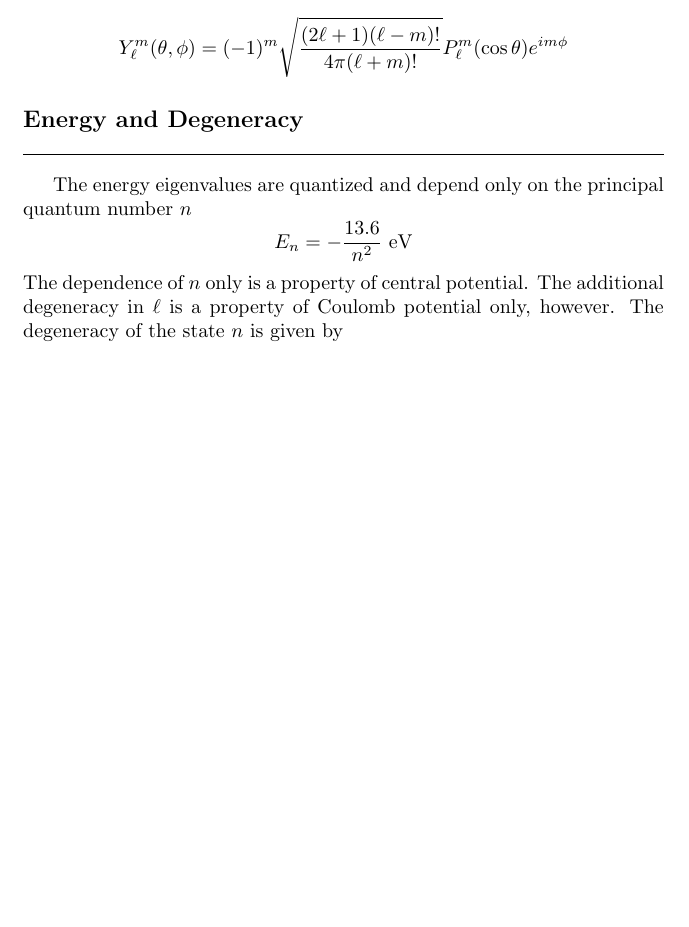
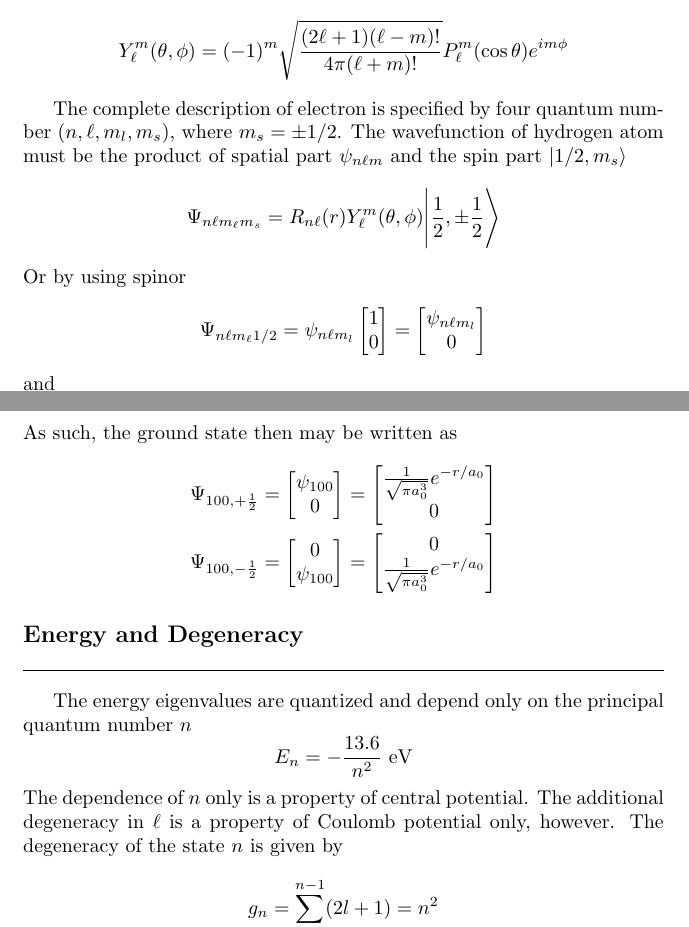
Before and after one commit to JohanesFaustus/QuantumMechanics, a LaTeX thesis (Main.tex, which reads Chapter/QM/Hydrogen/hydrogen.tex): part of page 123 of 140 before the commit and two parts of pages 123 and 124 of 140 after it, the two joined at a grey line, cut so that both start at the same text, the shorter picture padded with empty space. Compiled offline with pdfLaTeX.

Commit message:
added 4 qantum number

```diff
--- a/Chapter/QM/Hydrogen/hydrogen.tex
+++ b/Chapter/QM/Hydrogen/hydrogen.tex
@@ -22,3 +22,19 @@ are the spherical harmonics, which depend on $\ell$ and the magnetic quantum num
     Y_{\ell}^{m}(\theta, \phi) = (-1)^{m} \sqrt{\frac{(2\ell + 1)(\ell - m)!}{4\pi (\ell + m)!}} P_{\ell}^{m}(\cos \theta)e^{im\phi}
 \end{equation*}
 
+The complete description of electron is specified by four quantum number $(n,\ell,m_l,m_s)$, where $m_s=\pm 1/2$.
+The wavefunction of hydrogen atom must be the product of spatial part $\psi_{n\ell m}$ and the spin part $\ket{1/2,m_s}$
+\begin{equation*}
+    \Psi_{n\ell m_\ell m_s}=R_{n\ell}(r) Y_{\ell}^{m}(\theta, \phi) \Bigg| \frac{1}{2}, \pm \frac{1}{2} \Bigg\rangle
+\end{equation*}
+Or by using spinor
+\begin{equation*}
+    \Psi_{n\ell m_\ell 1/2}=\psi_{n\ell m_l}
+    \begin{bmatrix}
+        1 \\0
+    \end{bmatrix}
+    =
+    \begin{bmatrix}
+        \psi_{n\ell m_l} \\0
+    \end{bmatrix}
+\end{equation*}
@@ -25,3 +51,9 @@ are the spherical harmonics, which depend on $\ell$ and the magnetic quantum num
+\end{equation*}
+As such, the ground state then may be written as
+\begin{align*}
+    \Psi_{100,+\frac{1}{2}} & =  \begin{bmatrix} \psi_{100} \\ 0 \end{bmatrix} = \begin{bmatrix} \frac{1}{\sqrt{\pi a_0^3}}e^{-r/a_0} \\ 0 \end{bmatrix} \\
+    \Psi_{100,-\frac{1}{2}} & =  \begin{bmatrix}0\\ \psi_{100} \end{bmatrix} = \begin{bmatrix} 0\\ \frac{1}{\sqrt{\pi a_0^3}}e^{-r/a_0}  \end{bmatrix}
+\end{align*}
 
 \subsection{Energy and Degeneracy}
 The energy eigenvalues are quantized and depend only on the principal quantum number $n$
```
Also changed, not shown: Chapter/QM/Hydrogen/hydrogen.tex (10 more changed lines).
